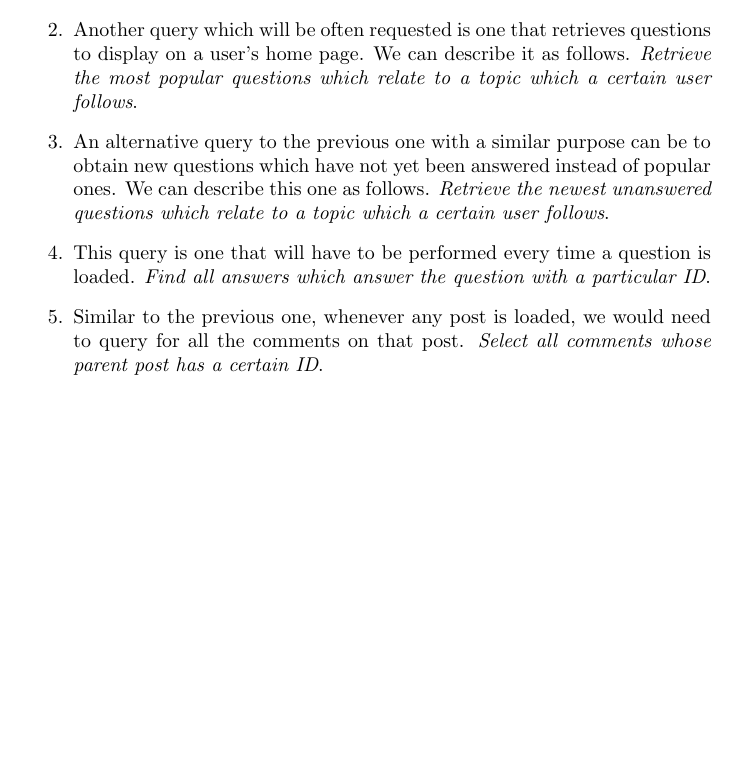
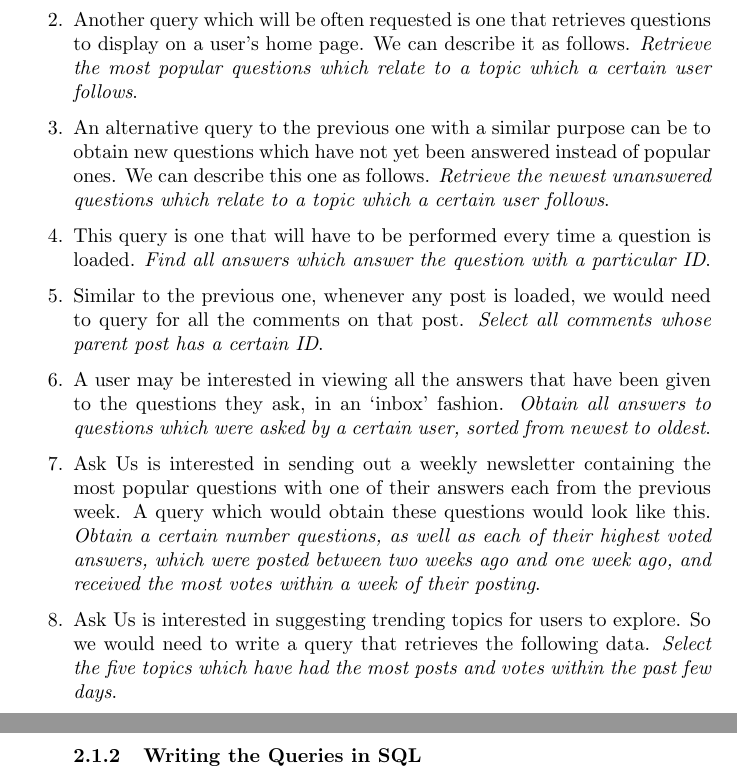
Before and after one commit to abrahammurciano/ask-us, a LaTeX document (latex/report.tex, which reads latex/second-stage/1.queries.tex): part of page 19 of 19 before the commit and two parts of pages 19 and 20 of 20 after it, the two joined at a grey line, cut so that both start at the same text, the shorter picture padded with empty space. Compiled offline with pdfLaTeX.

Commit message:
finished queries in english

```diff
--- a/latex/second-stage/1.queries.tex
+++ b/latex/second-stage/1.queries.tex
@@ -21,4 +21,15 @@ What follows is a description of some queries that will need to be retrieved fro
 
 	\item
 	Similar to the previous one, whenever any post is loaded, we would need to query for all the comments on that post. \emph{Select all comments whose parent post has a certain ID}.
+
+	\item
+	A user may be interested in viewing all the answers that have been given to the questions they ask, in an `inbox' fashion. \emph{Obtain all answers to questions which were asked by a certain user, sorted from newest to oldest}.
+
+	\item
+	Ask Us is interested in sending out a weekly newsletter containing the most popular questions with one of their answers each from the previous week. A query which would obtain these questions would look like this. \emph{Obtain a certain number questions, as well as each of their highest voted answers, which were posted between two weeks ago and one week ago, and received the most votes within a week of their posting}.
+
+	\item
+	Ask Us is interested in suggesting trending topics for users to explore. So we would need to write a query that retrieves the following data. \emph{Select the five topics which have had the most posts and votes within the past few days}.
+
+	\subsubsection{Writing the Queries in SQL}
 \end{enumerate}
```
